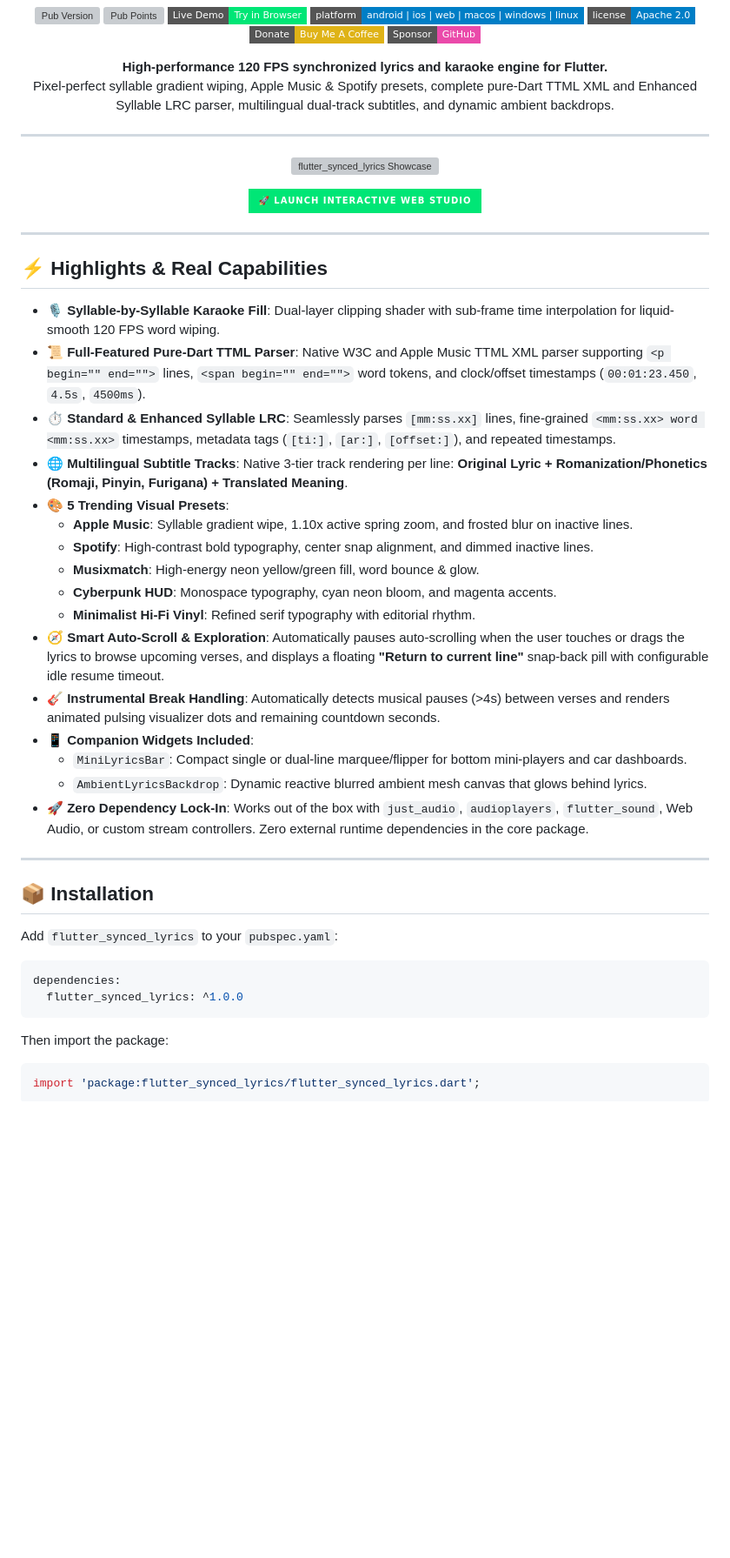
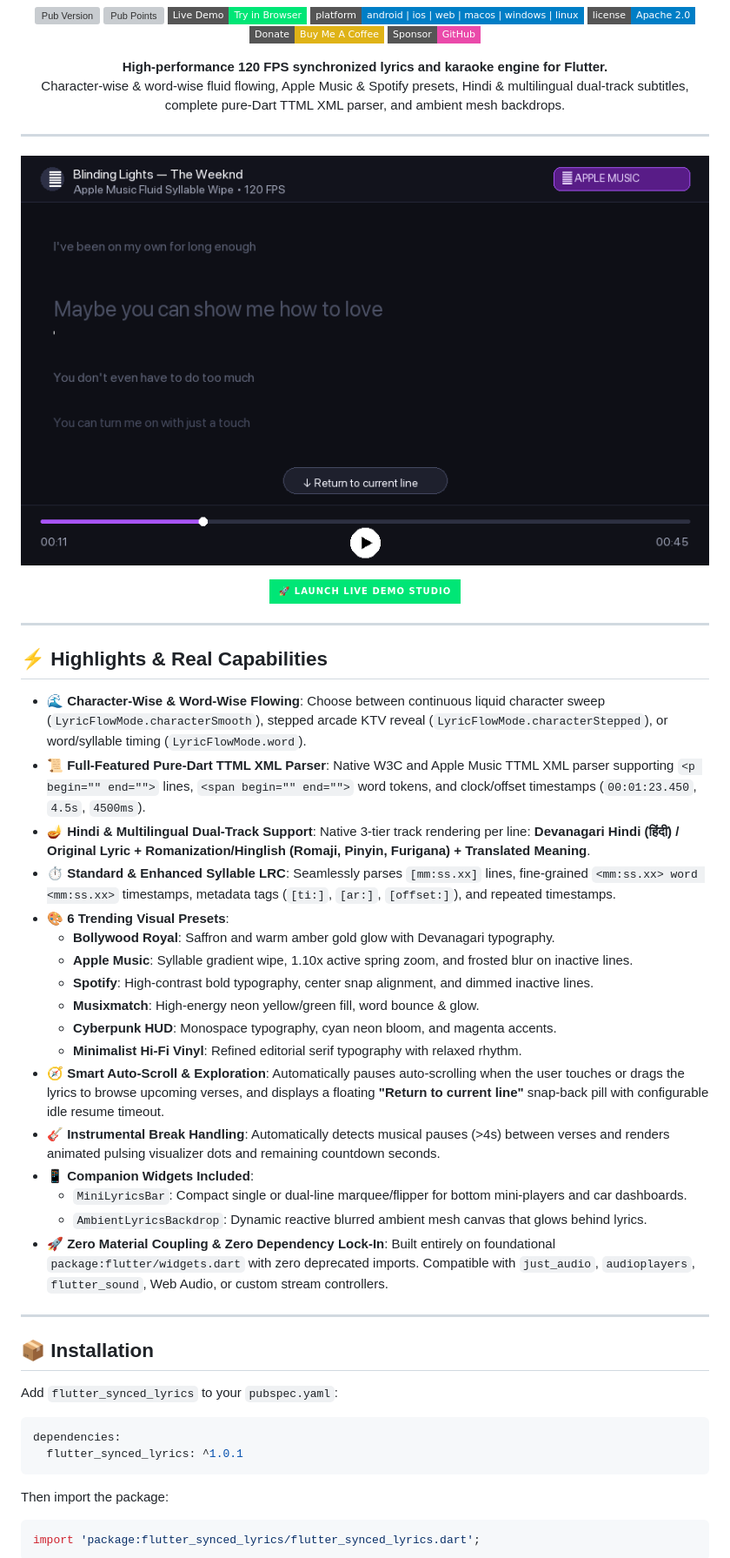
Before and after one commit to govindtank/flutter_synced_lyrics, a Markdown page: README.md, the part around one of its changes. Shown at 87% size. Rendered like a GitHub page; pictures changed too: doc/assets/showcase.gif (added); badges without logos; blank space fills up the shorter version; grey boxes are pictures that could not be loaded.

````diff
--- a/README.md
+++ b/README.md
@@ -12,20 +12,20 @@
 
 <p align="center">
   <strong>High-performance 120 FPS synchronized lyrics and karaoke engine for Flutter.</strong><br>
-  Pixel-perfect syllable gradient wiping, Apple Music &amp; Spotify presets, complete pure-Dart TTML XML and Enhanced Syllable LRC parser, multilingual dual-track subtitles, and dynamic ambient backdrops.
+  Character-wise &amp; word-wise fluid flowing, Apple Music &amp; Spotify presets, Hindi &amp; multilingual dual-track subtitles, complete pure-Dart TTML XML parser, and ambient mesh backdrops.
 </p>
 
 ---
 
 <p align="center">
   <a href="https://govindtank.github.io/flutter_synced_lyrics/">
-    <img src="https://raw.githubusercontent.com/govindtank/flutter_synced_lyrics/main/doc/assets/hero_showcase.svg" alt="flutter_synced_lyrics Showcase" width="100%" />
+    <img src="https://raw.githubusercontent.com/govindtank/flutter_synced_lyrics/main/doc/assets/showcase.gif" alt="flutter_synced_lyrics in action" width="100%" />
   </a>
 </p>
 
 <p align="center">
   <a href="https://govindtank.github.io/flutter_synced_lyrics/">
-    <img src="https://img.shields.io/badge/🚀_LAUNCH_INTERACTIVE_WEB_STUDIO-00E676?style=for-the-badge&logoColor=white" alt="Interactive Web Studio" />
+    <img src="https://img.shields.io/badge/🚀_LAUNCH_LIVE_DEMO_STUDIO-00E676?style=for-the-badge&logoColor=white" alt="Live Web Studio" />
   </a>
 </p>
 
@@ -33,22 +33,23 @@
 
 ## ⚡ Highlights & Real Capabilities
 
-* 🎙️ **Syllable-by-Syllable Karaoke Fill**: Dual-layer clipping shader with sub-frame time interpolation for liquid-smooth 120 FPS word wiping.
-* 📜 **Full-Featured Pure-Dart TTML Parser**: Native W3C and Apple Music TTML XML parser supporting `<p begin="" end="">` lines, `<span begin="" end="">` word tokens, and clock/offset timestamps (`00:01:23.450`, `4.5s`, `4500ms`).
+* 🌊 **Character-Wise & Word-Wise Flowing**: Choose between continuous liquid character sweep (`LyricFlowMode.characterSmooth`), stepped arcade KTV reveal (`LyricFlowMode.characterStepped`), or word/syllable timing (`LyricFlowMode.word`).
+* 📜 **Full-Featured Pure-Dart TTML XML Parser**: Native W3C and Apple Music TTML XML parser supporting `<p begin="" end="">` lines, `<span begin="" end="">` word tokens, and clock/offset timestamps (`00:01:23.450`, `4.5s`, `4500ms`).
+* 🪔 **Hindi & Multilingual Dual-Track Support**: Native 3-tier track rendering per line: **Devanagari Hindi (हिंदी) / Original Lyric + Romanization/Hinglish (Romaji, Pinyin, Furigana) + Translated Meaning**.
 * ⏱️ **Standard & Enhanced Syllable LRC**: Seamlessly parses `[mm:ss.xx]` lines, fine-grained `<mm:ss.xx> word <mm:ss.xx>` timestamps, metadata tags (`[ti:]`, `[ar:]`, `[offset:]`), and repeated timestamps.
-* 🌐 **Multilingual Subtitle Tracks**: Native 3-tier track rendering per line: **Original Lyric + Romanization/Phonetics (Romaji, Pinyin, Furigana) + Translated Meaning**.
-* 🎨 **5 Trending Visual Presets**:
+* 🎨 **6 Trending Visual Presets**:
+  * **Bollywood Royal**: Saffron and warm amber gold glow with Devanagari typography.
   * **Apple Music**: Syllable gradient wipe, 1.10x active spring zoom, and frosted blur on inactive lines.
   * **Spotify**: High-contrast bold typography, center snap alignment, and dimmed inactive lines.
   * **Musixmatch**: High-energy neon yellow/green fill, word bounce & glow.
   * **Cyberpunk HUD**: Monospace typography, cyan neon bloom, and magenta accents.
-  * **Minimalist Hi-Fi Vinyl**: Refined serif typography with editorial rhythm.
+  * **Minimalist Hi-Fi Vinyl**: Refined editorial serif typography with relaxed rhythm.
 * 🧭 **Smart Auto-Scroll & Exploration**: Automatically pauses auto-scrolling when the user touches or drags the lyrics to browse upcoming verses, and displays a floating **"Return to current line"** snap-back pill with configurable idle resume timeout.
 * 🎸 **Instrumental Break Handling**: Automatically detects musical pauses (>4s) between verses and renders animated pulsing visualizer dots and remaining countdown seconds.
 * 📱 **Companion Widgets Included**:
   * `MiniLyricsBar`: Compact single or dual-line marquee/flipper for bottom mini-players and car dashboards.
   * `AmbientLyricsBackdrop`: Dynamic reactive blurred ambient mesh canvas that glows behind lyrics.
-* 🚀 **Zero Dependency Lock-In**: Works out of the box with `just_audio`, `audioplayers`, `flutter_sound`, Web Audio, or custom stream controllers. Zero external runtime dependencies in the core package.
+* 🚀 **Zero Material Coupling & Zero Dependency Lock-In**: Built entirely on foundational `package:flutter/widgets.dart` with zero deprecated imports. Compatible with `just_audio`, `audioplayers`, `flutter_sound`, Web Audio, or custom stream controllers.
 
 ---
 
@@ -58,7 +59,7 @@ Add `flutter_synced_lyrics` to your `pubspec.yaml`:
 
 ```yaml
 dependencies:
-  flutter_synced_lyrics: ^1.0.0
+  flutter_synced_lyrics: ^1.0.1
 ```
 
 Then import the package:
````
Also changed, not shown: other parts of README.md (+123 -45 lines), CHANGELOG.md (+9 -0 lines), 11 other files.
